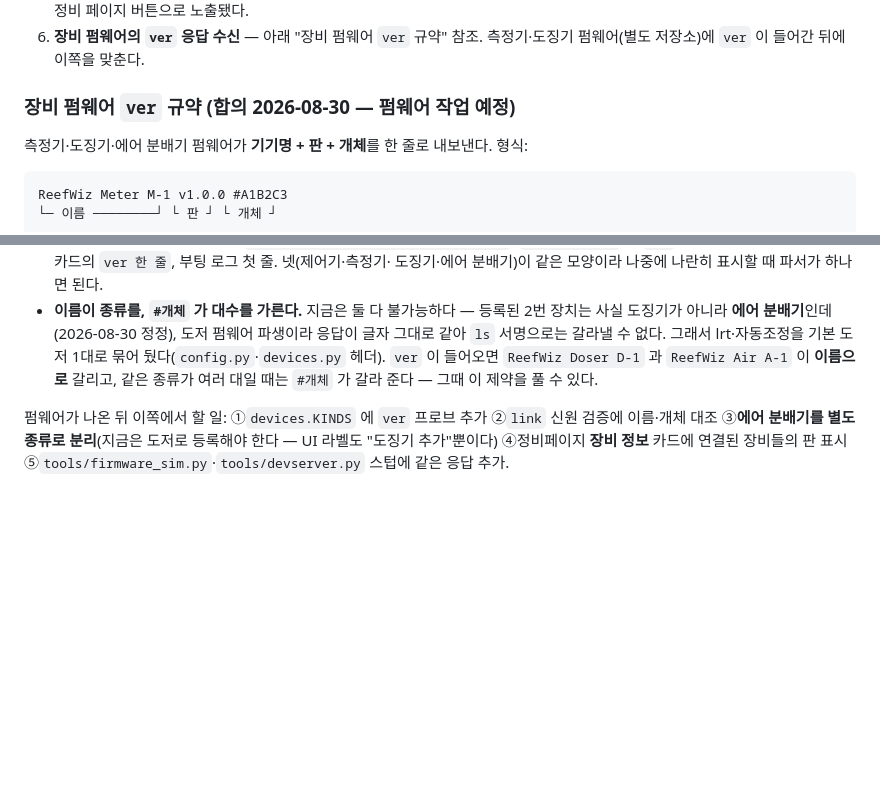
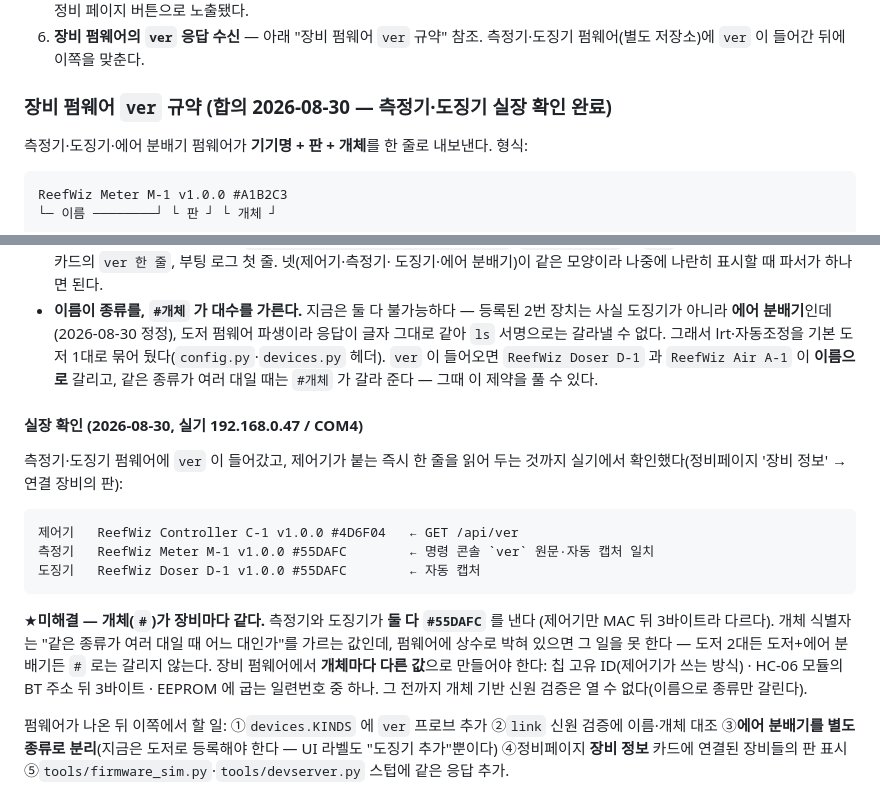
Before and after one commit to taeseokyi/reefwiz-esp32, a Markdown page: README.md, 2 parts joined by grey strips. GitHub-like rendering; blank space fills up the shorter version.

Commit message:
실장 확인 기록 — ver 수집 전 경로 동작, 개체(#)가 장비마다 같은 문제 발견
실기(192.168.0.47 / COM4)에서 확인:
- 제어기 GET /api/ver → ReefWiz Controller C-1 v1.0.0 #4D6F04
- 도징기 자동 캡처 → ReefWiz Doser D-1 v1.0.0 #55DAFC
- 측정기 자동 캡처 → ReefWiz Meter M-1 v1.0.0 #55DAFC (명령 콘솔 `ver` 원문과 일치)
- 부팅 로그 첫 줄·빌드 스탬프(커밋 7833c9c)·정비페이지 '연결 장비의 판' 모두 동작.

★미해결: 측정기와 도징기가 **같은 개체 식별자(#55DAFC)** 를 낸다. 펌웨어 상수로 보인다.
개체는 '같은 종류 중 몇 번인가'를 가르는 값이라 상수면 그 일을 못 한다 — 도저 2대도,
도저와 에어 분배기도 `#` 로는 갈리지 않는다. 개체 기반 신원 검증은 이 값이 장비마다
달라진 뒤에야 열 수 있다. README 에 사유와 선택지(칩 고유 ID / BT 주소 / EEPROM)를 적었다.

Co-Authored-By: Claude Opus 5 (1M context) <noreply@anthropic.com>

````diff
--- a/README.md
+++ b/README.md
@@ -1104,7 +1104,7 @@ YYYY-MM-DD HH ref_pH tank_pH ref_kh tank_kh temp
 6. **장비 펌웨어의 `ver` 응답 수신** — 아래 "장비 펌웨어 `ver` 규약" 참조.
    측정기·도징기 펌웨어(별도 저장소)에 `ver` 이 들어간 뒤에 이쪽을 맞춘다.
 
-### 장비 펌웨어 `ver` 규약 (합의 2026-08-30 — 펌웨어 작업 예정)
+### 장비 펌웨어 `ver` 규약 (합의 2026-08-30 — 측정기·도징기 실장 확인 완료)
 
 측정기·도징기·에어 분배기 펌웨어가 **기기명 + 판 + 개체**를 한 줄로 내보낸다. 형식:
 
@@ -1135,6 +1135,24 @@ ReefWiz Meter M-1 v1.0.0 #A1B2C3
   `ReefWiz Doser D-1` 과 `ReefWiz Air A-1` 이 **이름으로** 갈리고, 같은 종류가 여러 대일 때는
   `#개체` 가 갈라 준다 — 그때 이 제약을 풀 수 있다.
 
+#### 실장 확인 (2026-08-30, 실기 192.168.0.47 / COM4)
+
+측정기·도징기 펌웨어에 `ver` 이 들어갔고, 제어기가 붙는 즉시 한 줄을 읽어 두는 것까지
+실기에서 확인했다(정비페이지 '장비 정보' → 연결 장비의 판):
+
+```
+제어기   ReefWiz Controller C-1 v1.0.0 #4D6F04   ← GET /api/ver
+측정기   ReefWiz Meter M-1 v1.0.0 #55DAFC        ← 명령 콘솔 `ver` 원문·자동 캡처 일치
+도징기   ReefWiz Doser D-1 v1.0.0 #55DAFC        ← 자동 캡처
+```
+
+★**미해결 — 개체(`#`)가 장비마다 같다.** 측정기와 도징기가 **둘 다 `#55DAFC`** 를 낸다
+(제어기만 MAC 뒤 3바이트라 다르다). 개체 식별자는 "같은 종류가 여러 대일 때 어느 대인가"를
+가르는 값인데, 펌웨어에 상수로 박혀 있으면 그 일을 못 한다 — 도저 2대든 도저+에어 분배기든
+`#` 로는 갈리지 않는다. 장비 펌웨어에서 **개체마다 다른 값**으로 만들어야 한다:
+칩 고유 ID(제어기가 쓰는 방식) · HC-06 모듈의 BT 주소 뒤 3바이트 · EEPROM 에 굽는 일련번호
+중 하나. 그 전까지 개체 기반 신원 검증은 열 수 없다(이름으로 종류만 갈린다).
+
 펌웨어가 나온 뒤 이쪽에서 할 일: ①`devices.KINDS` 에 `ver` 프로브 추가 ②`link` 신원 검증에
 이름·개체 대조 ③**에어 분배기를 별도 종류로 분리**(지금은 도저로 등록해야 한다 — UI 라벨도
 "도징기 추가"뿐이다) ④정비페이지 **장비 정보** 카드에 연결된 장비들의 판 표시
````
